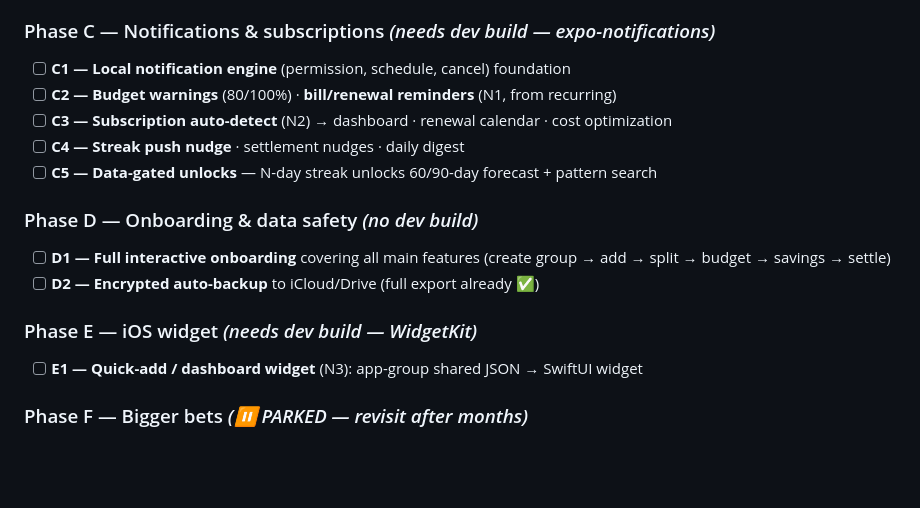
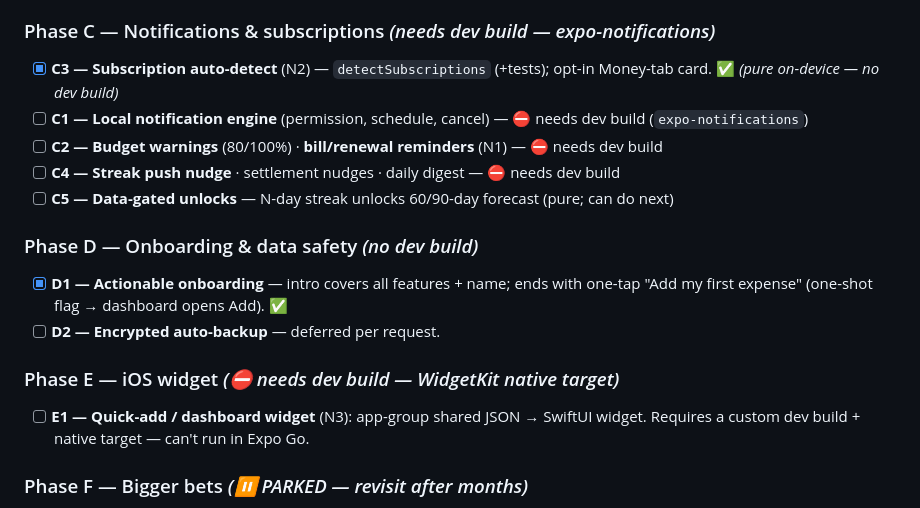
Before and after one commit to prem-bhati-27/BudgetApp, a Markdown page: budgetsplit/PLAN.md, the part around the change. Rendered like a GitHub page; blank space fills up the shorter version.

Commit message:
docs(plan): C/D/E status — D + subscription detection done; notifications & widget need dev build
Co-Authored-By: Claude Opus 4.8 (1M context) <noreply@anthropic.com>

```diff
--- a/budgetsplit/PLAN.md
+++ b/budgetsplit/PLAN.md
@@ -122,19 +122,21 @@ F29 increase=coral severity.
 - [x] **(bonus) Add friend** directly from the Friends screen + Groups-tab entry.
 
 ### Phase C — Notifications & subscriptions  *(needs dev build — expo-notifications)*
-- [ ] **C1 — Local notification engine** (permission, schedule, cancel) foundation
-- [ ] **C2 — Budget warnings** (80/100%) · **bill/renewal reminders** (N1, from recurring)
-- [ ] **C3 — Subscription auto-detect** (N2) → dashboard · renewal calendar · cost optimization
-- [ ] **C4 — Streak push nudge** · settlement nudges · daily digest
-- [ ] **C5 — Data-gated unlocks** — N-day streak unlocks 60/90-day forecast + pattern search
+- [x] **C3 — Subscription auto-detect** (N2) — `detectSubscriptions` (+tests); opt-in
+      Money-tab card. ✅ *(pure on-device — no dev build)*
+- [ ] **C1 — Local notification engine** (permission, schedule, cancel) — ⛔ needs dev build (`expo-notifications`)
+- [ ] **C2 — Budget warnings** (80/100%) · **bill/renewal reminders** (N1) — ⛔ needs dev build
+- [ ] **C4 — Streak push nudge** · settlement nudges · daily digest — ⛔ needs dev build
+- [ ] **C5 — Data-gated unlocks** — N-day streak unlocks 60/90-day forecast (pure; can do next)
 
 ### Phase D — Onboarding & data safety  *(no dev build)*
-- [ ] **D1 — Full interactive onboarding** covering all main features
-      (create group → add → split → budget → savings → settle)
-- [ ] **D2 — Encrypted auto-backup** to iCloud/Drive (full export already ✅)
+- [x] **D1 — Actionable onboarding** — intro covers all features + name; ends with
+      one-tap "Add my first expense" (one-shot flag → dashboard opens Add). ✅
+- [ ] **D2 — Encrypted auto-backup** — deferred per request.
 
-### Phase E — iOS widget  *(needs dev build — WidgetKit)*
-- [ ] **E1 — Quick-add / dashboard widget** (N3): app-group shared JSON → SwiftUI widget
+### Phase E — iOS widget  *(⛔ needs dev build — WidgetKit native target)*
+- [ ] **E1 — Quick-add / dashboard widget** (N3): app-group shared JSON → SwiftUI widget.
+      Requires a custom dev build + native target — can't run in Expo Go.
 
 ### Phase F — Bigger bets  *(⏸ PARKED — revisit after months)*
 - Multi-currency · cloud sync/multi-device · UPI links · net worth · data import ·
```
